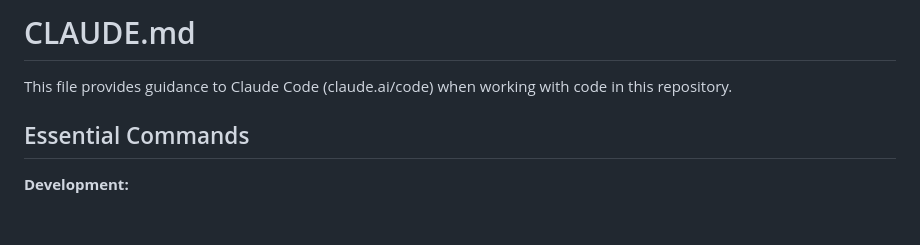
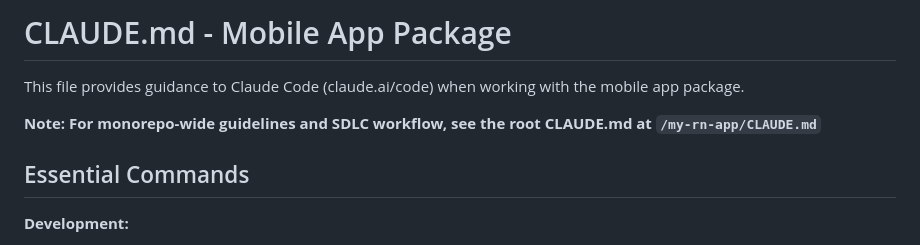
Before and after one commit to zeketx/react-native-ai-monorepo, a Markdown page: packages/mobile-app/CLAUDE.md, the part around the change. Rendered like a GitHub page; blank space fills up the shorter version.

Commit message:
docs: Update mobile app CLAUDE.md to reference monorepo guidelines

```diff
--- a/packages/mobile-app/CLAUDE.md
+++ b/packages/mobile-app/CLAUDE.md
@@ -1,6 +1,8 @@
-# CLAUDE.md
+# CLAUDE.md - Mobile App Package
 
-This file provides guidance to Claude Code (claude.ai/code) when working with code in this repository.
+This file provides guidance to Claude Code (claude.ai/code) when working with the mobile app package.
+
+**Note: For monorepo-wide guidelines and SDLC workflow, see the root CLAUDE.md at `/my-rn-app/CLAUDE.md`**
 
 ## Essential Commands
 
```
Also changed, not shown: CLAUDE.md (added, +113 -0 lines).
